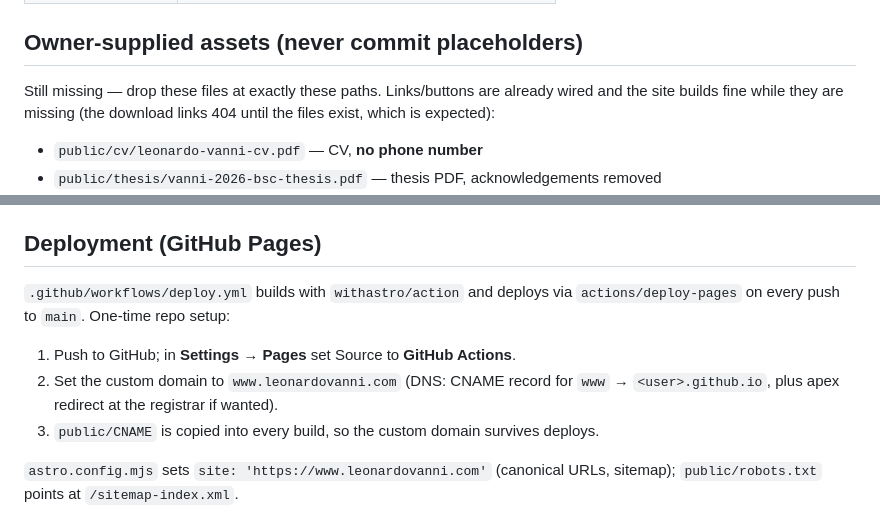
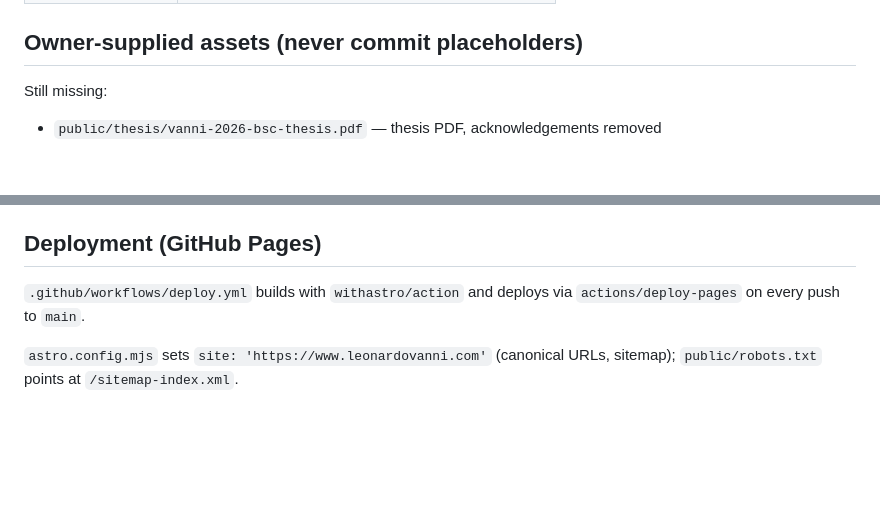
Before and after one commit to VanniLeonardo/website, a Markdown page: README.md, 2 parts joined by grey strips. GitHub-like rendering; blank space fills up the shorter version.

```diff
--- a/README.md
+++ b/README.md
@@ -21,9 +21,6 @@ no CDN or third-party requests anywhere.
 
 ## Owner-supplied assets (never commit placeholders)
 
-Still missing — drop these files at exactly these paths. Links/buttons are
-already wired and the site builds fine while they are missing (the download
-links 404 until the files exist, which is expected):
+Still missing:
 
-- `public/cv/leonardo-vanni-cv.pdf` — CV, **no phone number**
 - `public/thesis/vanni-2026-bsc-thesis.pdf` — thesis PDF, acknowledgements removed
@@ -102,13 +92,7 @@ When the paper/code/benchmark go public (see the binding comment in
 ## Deployment (GitHub Pages)
 
 `.github/workflows/deploy.yml` builds with `withastro/action` and deploys via
-`actions/deploy-pages` on every push to `main`. One-time repo setup:
-
-1. Push to GitHub; in **Settings → Pages** set Source to **GitHub Actions**.
-2. Set the custom domain to `www.leonardovanni.com` (DNS: CNAME record for
-   `www` → `<user>.github.io`, plus apex redirect at the registrar if wanted).
-3. `public/CNAME` is copied into every build, so the custom domain survives
-   deploys.
+`actions/deploy-pages` on every push to `main`.
 
 `astro.config.mjs` sets `site: 'https://www.leonardovanni.com'` (canonical
 URLs, sitemap); `public/robots.txt` points at `/sitemap-index.xml`.
```
Also changed, not shown: other parts of README.md (+0 -7 lines).
